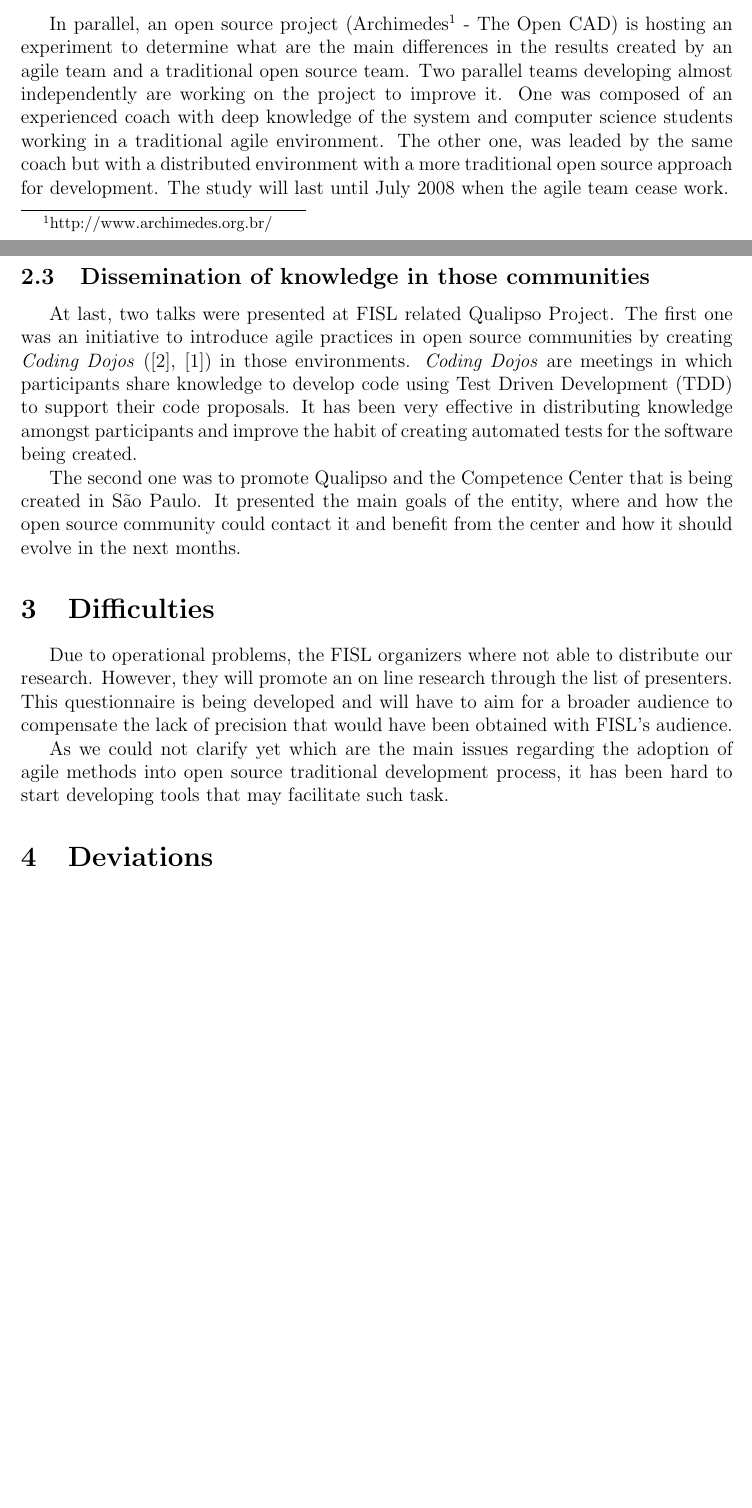
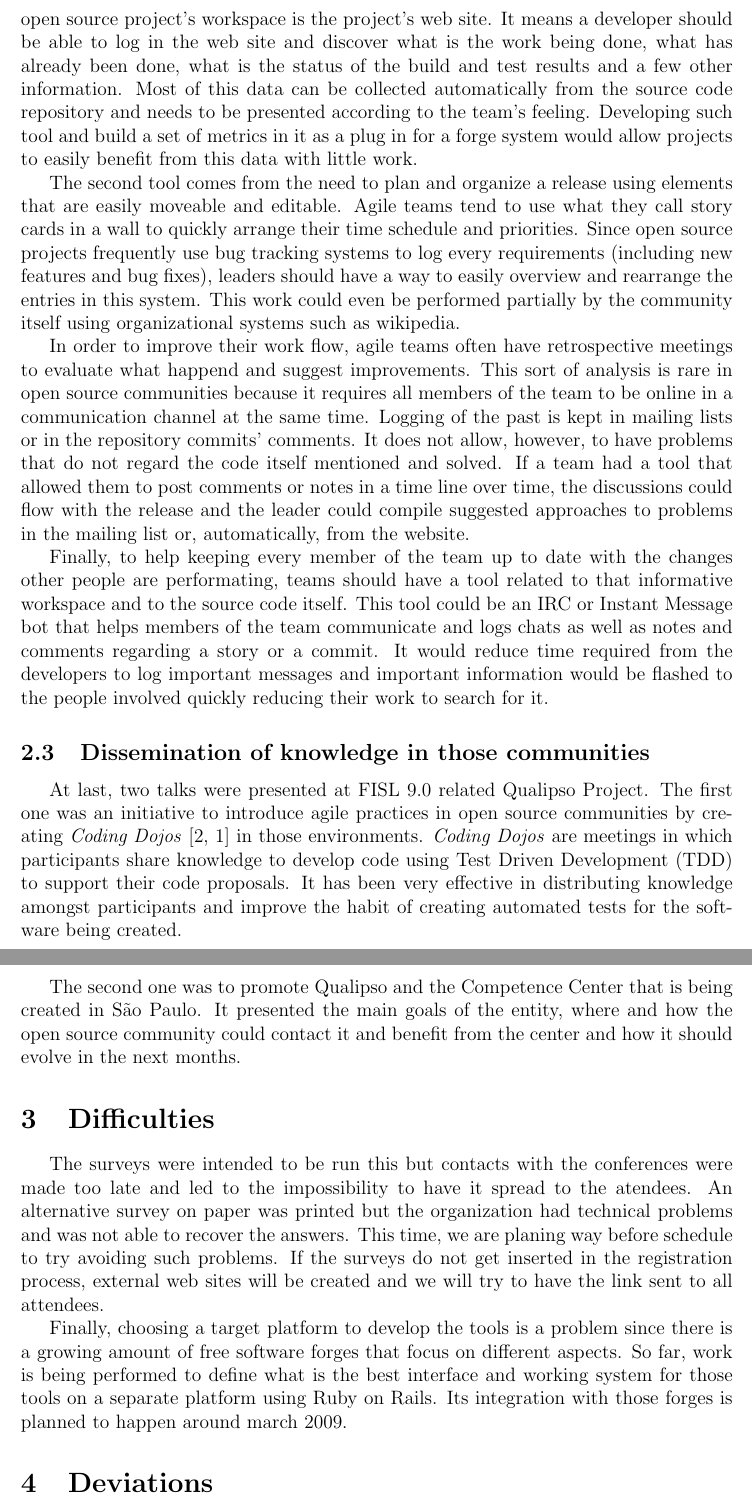
Before and after one commit to hugocorbucci/activityreportqualipso200810, a LaTeX document (activity_report.tex): two parts of pages 2 and 3 of 4 before the commit and two parts of pages 3 and 4 of 5 after it, joined at a grey line, cut at the place of the change, the shorter picture padded with empty space. Compiled offline with LaTeX, dvips and Ghostscript; the source files are stored in an older character set and shown here as Unicode.

Commit message:
Writing about tools. A big review is required. Hugo

```diff
--- a/activity_report.tex
+++ b/activity_report.tex
@@ -92,4 +87 @@ agile.
 
-\subsection{Experiment to compare the products created by an agile
-  team and an open source team}
-\label{sub:experiment}
@@ -96,12 +98 @@ agile.
 
-In parallel, an open source project
-(Archimedes\footnote{http://www.archimedes.org.br/} - The Open CAD) is
-hosting an experiment to determine what are the main differences in
-the results created by an agile team and a traditional open source
-team. Two parallel teams developing almost independently are working
-on the project to improve it. One was composed of an experienced coach
-with deep knowledge of the system and computer science students
-working in a traditional agile environment. The other one, was leaded
-by the same coach but with a distributed environment with a more
-traditional open source approach for development. The study will last
-until July 2008 when the agile team cease work.
@@ -109,16 +115,57 @@ until July 2008 when the agile team cease work.
+consider that an open source project's workspace is the project's web
+site. It means a developer should be able to log in the web site and
+discover what is the work being done, what has already been done, what
+is the status of the build and test results and a few other
+information. Most of this data can be collected automatically from the
+source code repository and needs to be presented according to the
+team's feeling. Developing such tool and build a set of metrics in it
+as a plug in for a forge system would allow projects to easily benefit
+from this data with little work.
+
+The second tool comes from the need to plan and organize a release
+using elements that are easily moveable and editable. Agile teams tend
+to use what they call story cards in a wall to quickly arrange their
+time schedule and priorities. Since open source projects frequently
+use bug tracking systems to log every requirements (including new
+features and bug fixes), leaders should have a way to easily overview
+and rearrange the entries in this system. This work could even be
+performed partially by the community itself using organizational
+systems such as wikipedia.
+
+In order to improve their work flow, agile teams often have
+retrospective meetings to evaluate what happend and suggest
+improvements. This sort of analysis is rare in open source communities
+because it requires all members of the team to be online in a
+communication channel at the same time. Logging of the past is kept in
+mailing lists or in the repository commits' comments. It does not
+allow, however, to have problems that do not regard the code itself
+mentioned and solved. If a team had a tool that allowed them to post
+comments or notes in a time line over time, the discussions could flow
+with the release and the leader could compile suggested approaches to
+problems in the mailing list or, automatically, from the website.
+
+Finally, to help keeping every member of the team up to date with the
+changes other people are performating, teams should have a tool
+related to that informative workspace and to the source code
+itself. This tool could be an IRC or Instant Message bot that helps
+members of the team communicate and logs chats as well as notes and
+comments regarding a story or a commit. It would reduce time required
+from the developers to log important messages and important
+information would be flashed to the people involved quickly reducing
+their work to search for it.
 
 \subsection{Dissemination of knowledge in those communities}
 \label{sub:talks}
 
-At last, two talks were presented at FISL related Qualipso
+At last, two talks were presented at FISL 9.0 related Qualipso
 Project. The first one was an initiative to introduce agile practices
 in open source communities by creating \textit{Coding Dojos}
-(\cite{DaveThomas}, \cite{Bossavit}) in those
-environments. \textit{Coding Dojos} are meetings in which participants
-share knowledge to develop code using Test Driven Development (TDD) to
-support their code proposals. It has been very effective in
-distributing knowledge amongst participants and improve the habit of
-creating automated tests for the software being created.
+\cite{DaveThomas,Bossavit} in those environments. \textit{Coding
+  Dojos} are meetings in which participants share knowledge to develop
+code using Test Driven Development (TDD) to support their code
+proposals. It has been very effective in distributing knowledge
+amongst participants and improve the habit of creating automated tests
+for the software being created.
 
 The second one was to promote Qualipso and the Competence Center that
 is being created in São Paulo. It presented the main goals of the
@@ -128,17 +175,21 @@ benefit from the center and how it should evolve in the next months.
 \section{Difficulties}
 \label{sec:problems}
 
-Due to operational problems, the FISL organizers where not able to
-distribute our research. However, they will promote an on line
-research through the list of presenters. This questionnaire is being
-developed and will have to aim for a broader audience to compensate
-the lack of precision that would have been obtained with FISL's
-audience.
+The surveys were intended to be run this but contacts with the
+conferences were made too late and led to the impossibility to have it
+spread to the atendees. An alternative survey on paper was printed but
+the organization had technical problems and was not able to recover
+the answers. This time, we are planing way before schedule to try
+avoiding such problems. If the surveys do not get inserted in the
+registration process, external web sites will be created and we will
+try to have the link sent to all attendees.
 
-As we could not clarify yet which are the main issues regarding the
-adoption of agile methods into open source traditional development
-process, it has been hard to start developing tools that may
-facilitate such task.
+Finally, choosing a target platform to develop the tools is a problem
+since there is a growing amount of free software forges that focus on
+different aspects. So far, work is being performed to define what is
+the best interface and working system for those tools on a separate
+platform using Ruby on Rails. Its integration with those forges is
+planned to happen around march 2009.
 
 \section{Deviations}
 \label{sec:deviations}
```
Also changed, not shown: activity_report.tex (94 more changed lines).
